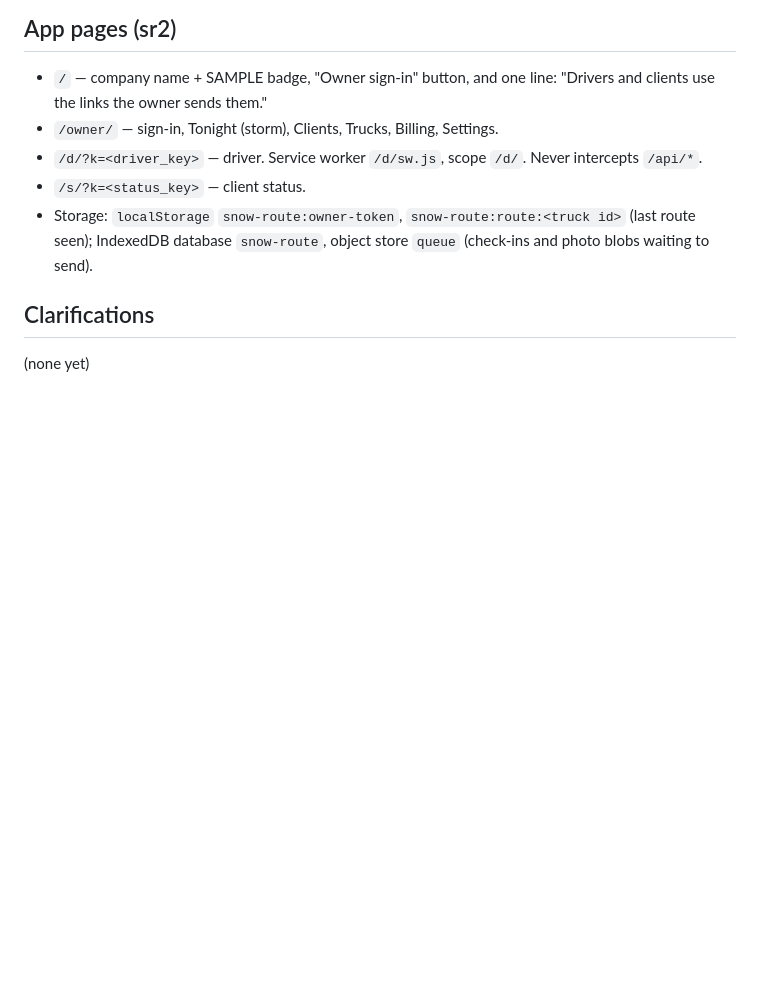
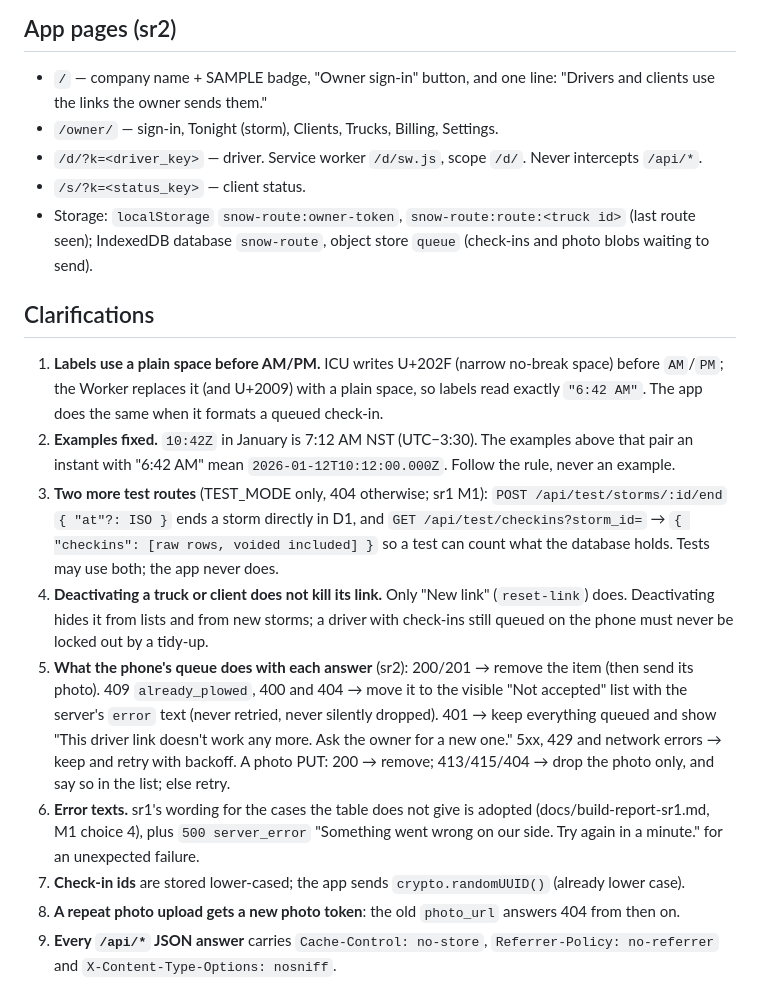
Before and after one commit to alexjpower74-create/snow-route, a Markdown page: docs/API.md, the part around the change. GitHub-like rendering; blank space fills up the shorter version.

Commit message:
API.md clarifications 1-9 after sr1 M1: plain AM/PM space, fixed examples, test routes, links survive deactivation, queue answer handling
Co-Authored-By: Claude Opus 5 <noreply@anthropic.com>
Claude-Session: https://claude.ai/code/session_01Qy5U74PafbQdGwU4kpE5Tu

```diff
--- a/docs/API.md
+++ b/docs/API.md
@@ -307,4 +307,21 @@ style-src 'unsafe-inline'`; the upload route never accepts SVG.
 
 ## Clarifications
 
-(none yet)
+1. **Labels use a plain space before AM/PM.** ICU writes U+202F (narrow no-break space) before `AM`/`PM`; the Worker replaces it
+   (and U+2009) with a plain space, so labels read exactly `"6:42 AM"`. The app does the same when it formats a queued check-in.
+2. **Examples fixed.** `10:42Z` in January is 7:12 AM NST (UTC−3:30). The examples above that pair an instant with "6:42 AM" mean
+   `2026-01-12T10:12:00.000Z`. Follow the rule, never an example.
+3. **Two more test routes** (TEST_MODE only, 404 otherwise; sr1 M1): `POST /api/test/storms/:id/end` `{ "at"?: ISO }` ends a storm
+   directly in D1, and `GET /api/test/checkins?storm_id=` → `{ "checkins": [raw rows, voided included] }` so a test can count what the
+   database holds. Tests may use both; the app never does.
+4. **Deactivating a truck or client does not kill its link.** Only "New link" (`reset-link`) does. Deactivating hides it from lists
+   and from new storms; a driver with check-ins still queued on the phone must never be locked out by a tidy-up.
+5. **What the phone's queue does with each answer** (sr2): 200/201 → remove the item (then send its photo). 409 `already_plowed`,
+   400 and 404 → move it to the visible "Not accepted" list with the server's `error` text (never retried, never silently dropped).
+   401 → keep everything queued and show "This driver link doesn't work any more. Ask the owner for a new one." 5xx, 429 and network
+   errors → keep and retry with backoff. A photo PUT: 200 → remove; 413/415/404 → drop the photo only, and say so in the list; else retry.
+6. **Error texts.** sr1's wording for the cases the table does not give is adopted (docs/build-report-sr1.md, M1 choice 4), plus
+   `500 server_error` "Something went wrong on our side. Try again in a minute." for an unexpected failure.
+7. **Check-in ids** are stored lower-cased; the app sends `crypto.randomUUID()` (already lower case).
+8. **A repeat photo upload gets a new photo token**: the old `photo_url` answers 404 from then on.
+9. **Every `/api/*` JSON answer** carries `Cache-Control: no-store`, `Referrer-Policy: no-referrer` and `X-Content-Type-Options: nosniff`.
```
